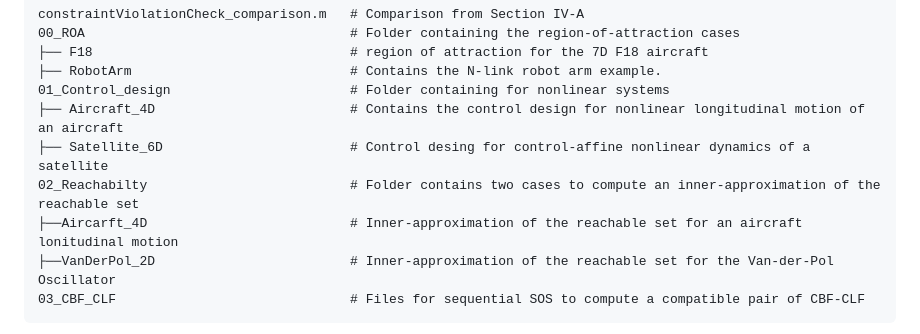
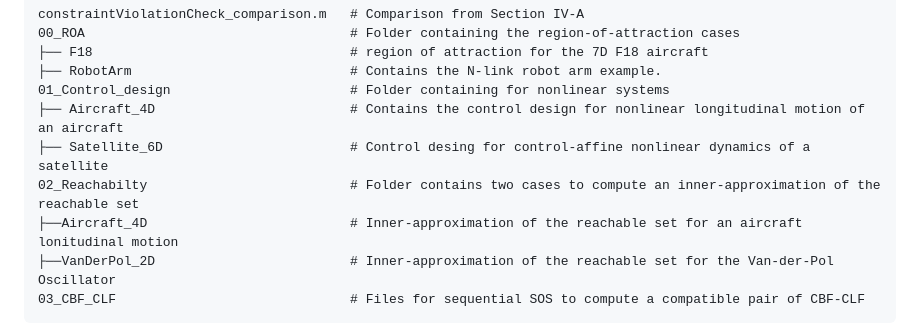
Before and after one commit to iFR-OFC/Sequential-SOS-Nonlinear-Control, a Markdown page: README.md, the part around the change. Drawn GitHub-style.

Commit message:
Fix spelling of 'Aircraft' in README.md
Corrected the spelling of 'Aircraft' in the README.

````diff
--- a/README.md
+++ b/README.md
@@ -29,7 +29,7 @@ constraintViolationCheck_comparison.m   # Comparison from Section IV-A
 ├── Aircraft_4D                         # Contains the control design for nonlinear longitudinal motion of an aircraft
 ├── Satellite_6D                        # Control desing for control-affine nonlinear dynamics of a satellite
 02_Reachabilty                          # Folder contains two cases to compute an inner-approximation of the reachable set
-├──Aircarft_4D                          # Inner-approximation of the reachable set for an aircraft lonitudinal motion
+├──Aircraft_4D                          # Inner-approximation of the reachable set for an aircraft lonitudinal motion
 ├──VanDerPol_2D                         # Inner-approximation of the reachable set for the Van-der-Pol Oscillator
 03_CBF_CLF                              # Files for sequential SOS to compute a compatible pair of CBF-CLF
 ```
````
